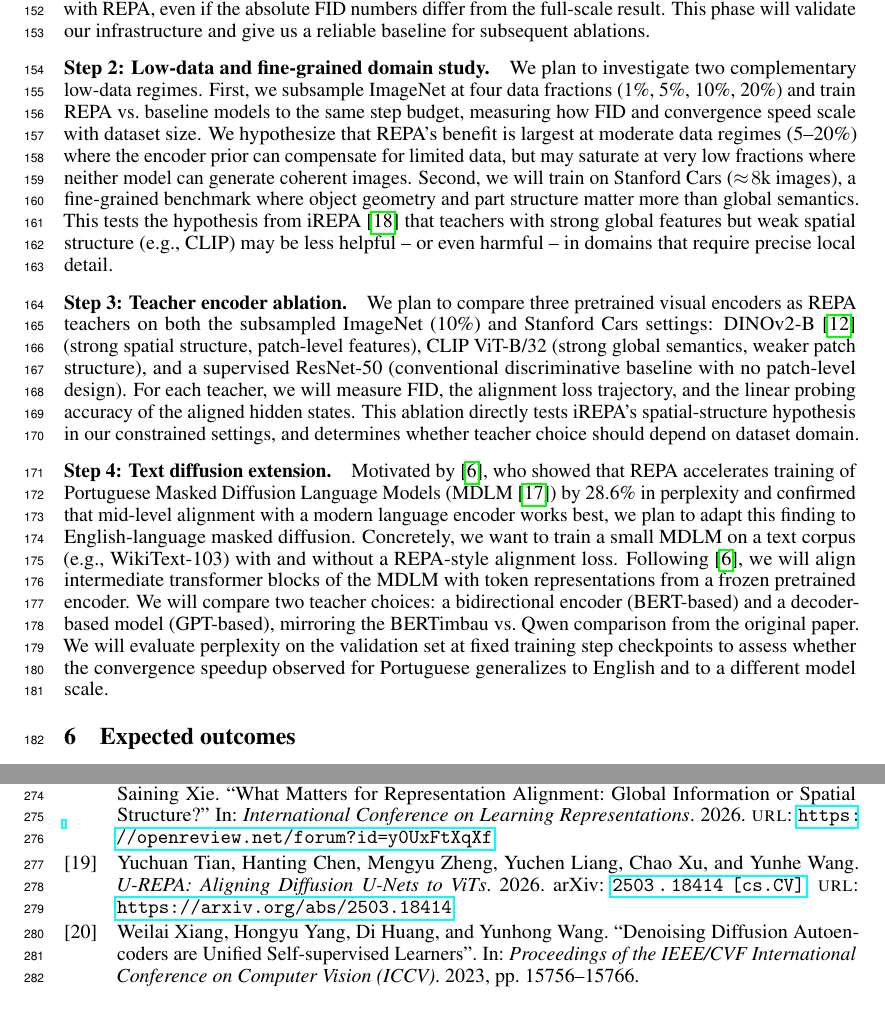
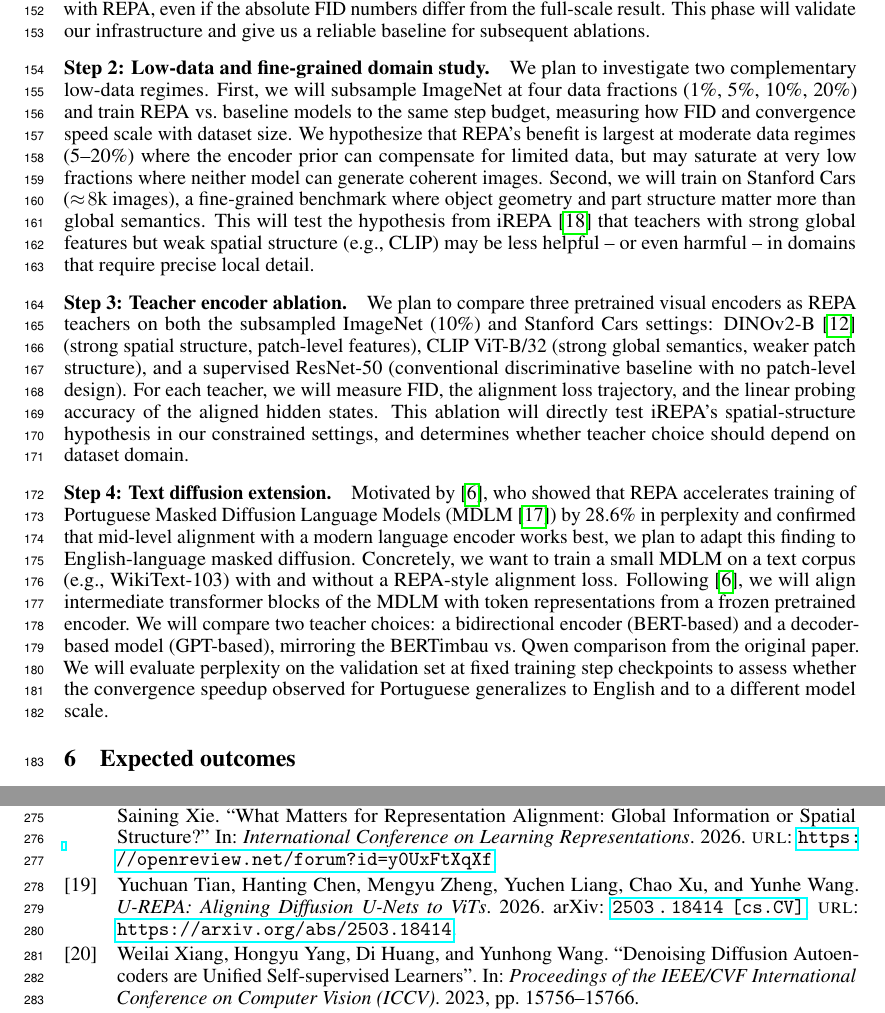
Before and after one commit to pakhomovee/REPA-diffusion, a LaTeX paper (tex/main.tex): two parts of pages 4 and 7 of 7, joined at a grey line, cut so that both start at the same text. Compiled offline with pdfLaTeX.

Commit message:
typos, time consistency

```diff
--- a/tex/main.tex
+++ b/tex/main.tex
@@ -212,10 +212,10 @@ For the masked text diffusion extension, we will use perplexity on a held-out va
 We plan to begin by implementing a self-contained REPA training pipeline on a reduced subset of ImageNet (10\% of classes, $\approx\!130$k images) at $64{\times}64$ resolution, using a SiT-S/2 backbone~\cite{yu2025repa} and DINOv2-B~\cite{oquab2023dinov2} as the frozen teacher. We will train two models under identical conditions -- one with the REPA loss and one without -- for 400k steps and compare their FID-vs-step curves. Success here means reproducing the qualitative trend of faster convergence with REPA, even if the absolute FID numbers differ from the full-scale result. This phase will validate our infrastructure and give us a reliable baseline for subsequent ablations.
 
 \paragraph{Step 2: Low-data and fine-grained domain study.}
-We plan to investigate two complementary low-data regimes. First, we subsample ImageNet at four data fractions (1\%, 5\%, 10\%, 20\%) and train REPA vs.\ baseline models to the same step budget, measuring how FID and convergence speed scale with dataset size. We hypothesize that REPA's benefit is largest at moderate data regimes (5--20\%) where the encoder prior can compensate for limited data, but may saturate at very low fractions where neither model can generate coherent images. Second, we will train on Stanford Cars ($\approx\!8$k images), a fine-grained benchmark where object geometry and part structure matter more than global semantics. This tests the hypothesis from iREPA~\cite{singh2026irepa} that teachers with strong global features but weak spatial structure (e.g., CLIP) may be less helpful -- or even harmful -- in domains that require precise local detail.
+We plan to investigate two complementary low-data regimes. First, we will subsample ImageNet at four data fractions (1\%, 5\%, 10\%, 20\%) and train REPA vs.\ baseline models to the same step budget, measuring how FID and convergence speed scale with dataset size. We hypothesize that REPA's benefit is largest at moderate data regimes (5--20\%) where the encoder prior can compensate for limited data, but may saturate at very low fractions where neither model can generate coherent images. Second, we will train on Stanford Cars ($\approx\!8$k images), a fine-grained benchmark where object geometry and part structure matter more than global semantics. This will test the hypothesis from iREPA~\cite{singh2026irepa} that teachers with strong global features but weak spatial structure (e.g., CLIP) may be less helpful -- or even harmful -- in domains that require precise local detail.
 
 \paragraph{Step 3: Teacher encoder ablation.}
-We plan to compare three pretrained visual encoders as REPA teachers on both the subsampled ImageNet (10\%) and Stanford Cars settings: DINOv2-B~\cite{oquab2023dinov2} (strong spatial structure, patch-level features), CLIP ViT-B/32 (strong global semantics, weaker patch structure), and a supervised ResNet-50 (conventional discriminative baseline with no patch-level design). For each teacher, we will measure FID, the alignment loss trajectory, and the linear probing accuracy of the aligned hidden states. This ablation directly tests iREPA's spatial-structure hypothesis in our constrained settings, and determines whether teacher choice should depend on dataset domain.
+We plan to compare three pretrained visual encoders as REPA teachers on both the subsampled ImageNet (10\%) and Stanford Cars settings: DINOv2-B~\cite{oquab2023dinov2} (strong spatial structure, patch-level features), CLIP ViT-B/32 (strong global semantics, weaker patch structure), and a supervised ResNet-50 (conventional discriminative baseline with no patch-level design). For each teacher, we will measure FID, the alignment loss trajectory, and the linear probing accuracy of the aligned hidden states. This ablation will directly test iREPA's spatial-structure hypothesis in our constrained settings, and determines whether teacher choice should depend on dataset domain.
 
 \paragraph{Step 4: Text diffusion extension.}
 Motivated by~\cite{junior2026accelerating}, who showed that REPA accelerates training of Portuguese Masked Diffusion Language Models (MDLM~\cite{sahoo2024mdlm}) by 28.6\% in perplexity and confirmed that mid-level alignment with a modern language encoder works best, we plan to adapt this finding to English-language masked diffusion. Concretely, we want to train a small MDLM on a text corpus (e.g., WikiText-103) with and without a REPA-style alignment loss. Following~\cite{junior2026accelerating}, we will align intermediate transformer blocks of the MDLM with token representations from a frozen pretrained encoder. We will compare two teacher choices: a bidirectional encoder (BERT-based) and a decoder-based model (GPT-based), mirroring the BERTimbau vs.\ Qwen comparison from the original paper. We will evaluate perplexity on the validation set at fixed training step checkpoints to assess whether the convergence speedup observed for Portuguese generalizes to English and to a different model scale.
```
